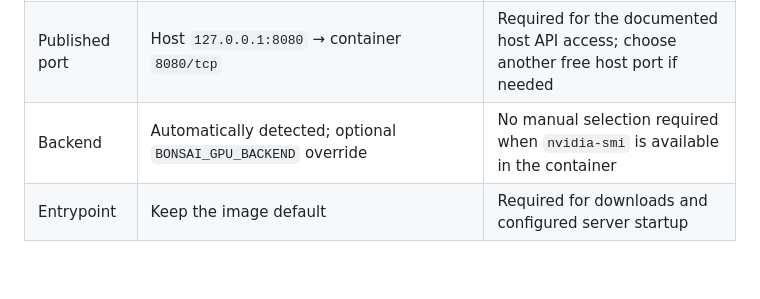
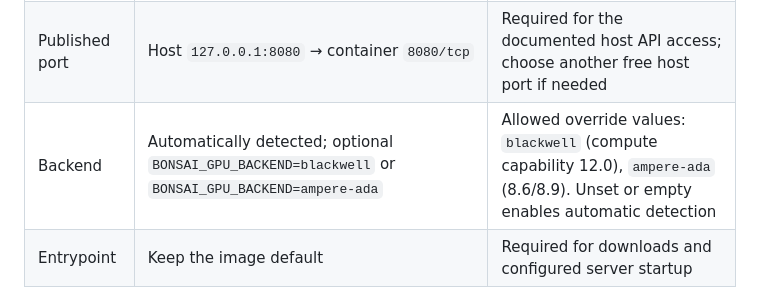
Before and after one commit to TeaAlc/ai_bonsai27, a Markdown page: README.md, the part around the change. Drawn GitHub-style; blank space fills up the shorter version.

Commit message:
docs: state allowed GPU backend overrides in startup table (by Codex)

```diff
--- a/README.md
+++ b/README.md
@@ -141,7 +141,7 @@ feature; older published images require both GGUF files to exist already.
 | GPU access | Docker: `--gpus all`; Podman with CDI: `--device nvidia.com/gpu=all` | Required; environment variables alone do not enable GPU access |
 | Models volume | Writable host directory or named volume mounted at `/models` | Required for persistent downloads; an empty writable directory is sufficient |
 | Published port | Host `127.0.0.1:8080` → container `8080/tcp` | Required for the documented host API access; choose another free host port if needed |
-| Backend | Automatically detected; optional `BONSAI_GPU_BACKEND` override | No manual selection required when `nvidia-smi` is available in the container |
+| Backend | Automatically detected; optional `BONSAI_GPU_BACKEND=blackwell` or `BONSAI_GPU_BACKEND=ampere-ada` | Allowed override values: `blackwell` (compute capability 12.0), `ampere-ada` (8.6/8.9). Unset or empty enables automatic detection |
 | Entrypoint | Keep the image default | Required for downloads and configured server startup |
 
 Missing models are downloaded before the API becomes ready. Provide internet
```
